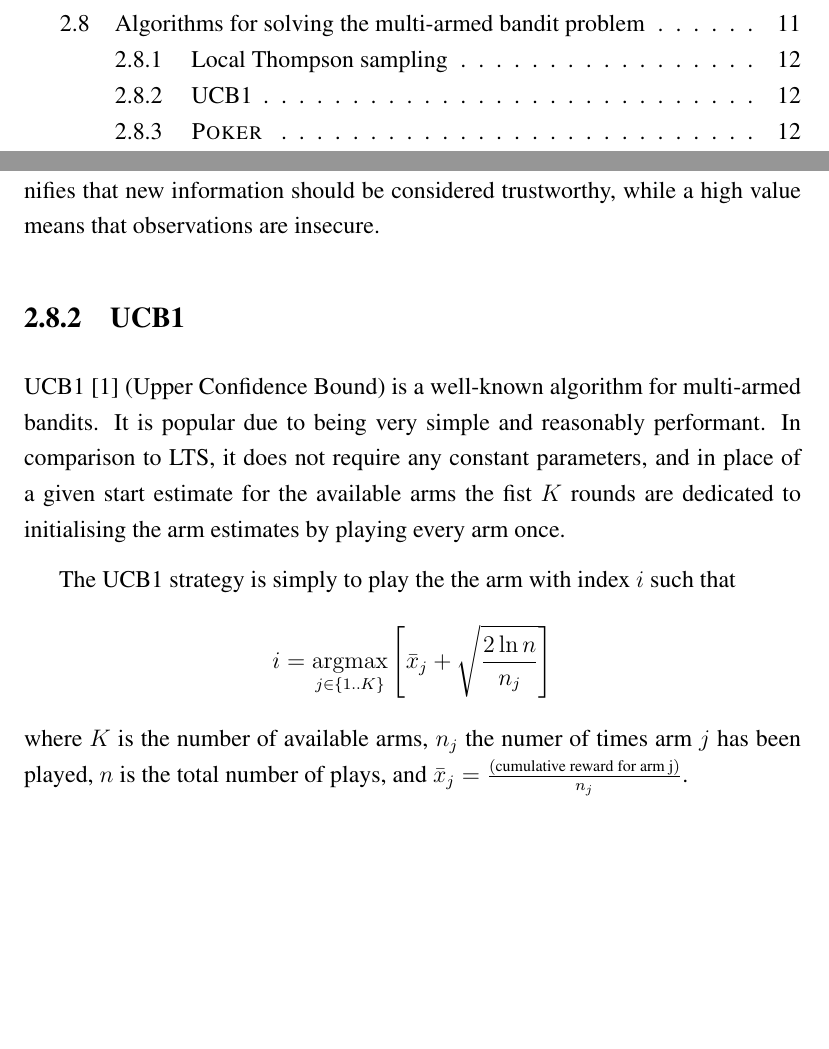
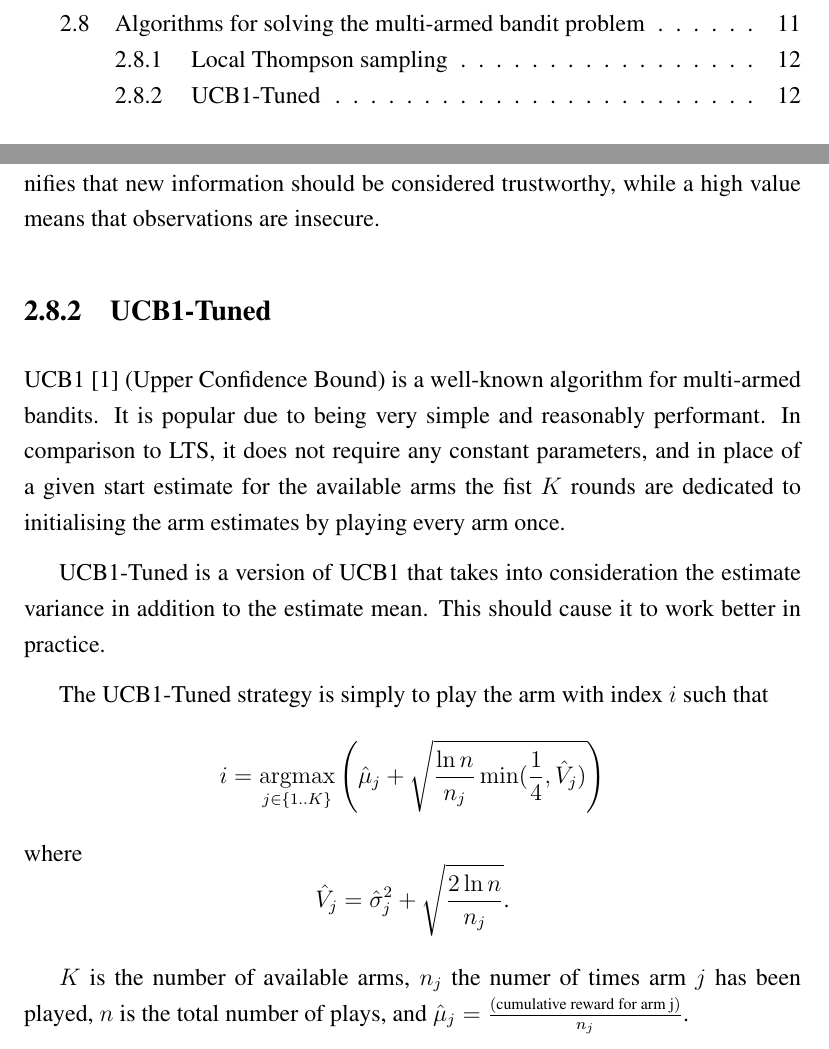
Before and after one commit to zkf/noisy, a LaTeX thesis (report/report.tex, which reads report/background.tex): two parts of pages 4 and 14 of 21, joined at a grey line, cut so that both start at the same text, the shorter picture padded with empty space. Compiled offline with pdfLaTeX.

Commit message:
updated section on ucb1-tuned

```diff
--- a/report/background.tex
+++ b/report/background.tex
@@ -91,7 +91,7 @@ is assigned a value based on how much new information is to be trusted. A low
 observation noise signifies that new information should be considered
 trustworthy, while a high value means that observations are insecure.
 
-\subsection{UCB1}
+\subsection{UCB1-Tuned}
 
 
 UCB1 \cite{Auer02UCB1} (Upper Confidence Bound) is a well-known algorithm for multi-armed bandits.
@@ -100,12 +100,19 @@ to LTS, it does not require any constant parameters, and in place of a given
 start estimate for the available arms the fist $K$ rounds are dedicated to
 initialising the arm estimates by playing every arm once.
 
-The UCB1 strategy is simply to play the the arm with index $i$ such that
+UCB1-Tuned is a version of UCB1 that takes into consideration the estimate variance in addition to the estimate mean. This should cause it to work better in practice.
+
+The UCB1-Tuned strategy is simply to play the arm with index $i$ such that
 \begin{displaymath}
-    i = \operatorname*{argmax}_{j \in \{ 1..K \}} \left[ \bar{x}_j +
-    \sqrt{\frac{2 \ln{n}}{n_j}} \right]
+    i = \operatorname*{argmax}_{j \in \{ 1..K \}} \left(\hat{\mu}_j +
+    \sqrt{\frac{\ln{n}}{n_j} \min(\frac{1}{4},\hat{V}_j)}\right)
 \end{displaymath}
-where $K$ is the number of available arms, $n_j$ the numer of times arm $j$ has
-been played, $n$ is the total number of plays, and $\bar{x}_j
+where
+\begin{displaymath}
+    \hat{V}_j = \hat{\sigma}_j^2 + \sqrt{\frac{2\ln{n}}{n_j}}\text{.}
+\end{displaymath}
+
+$K$ is the number of available arms, $n_j$ the numer of times arm $j$ has
+been played, $n$ is the total number of plays, and $\hat{\mu}_j
 =\frac{(\text{cumulative reward for arm j})}{n_j}$.
 
```
Also changed, not shown: report/background.tex (1 more changed lines).
